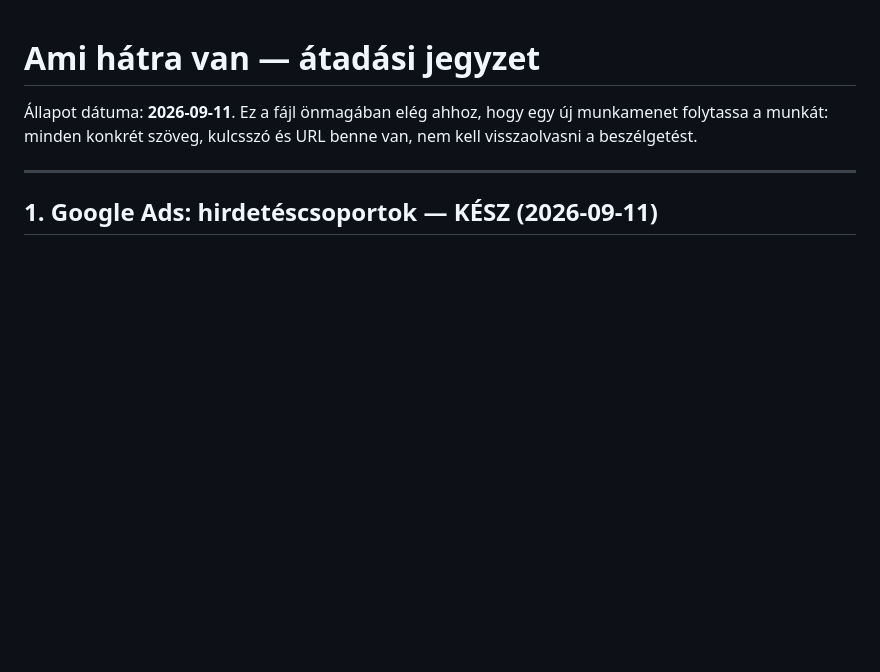
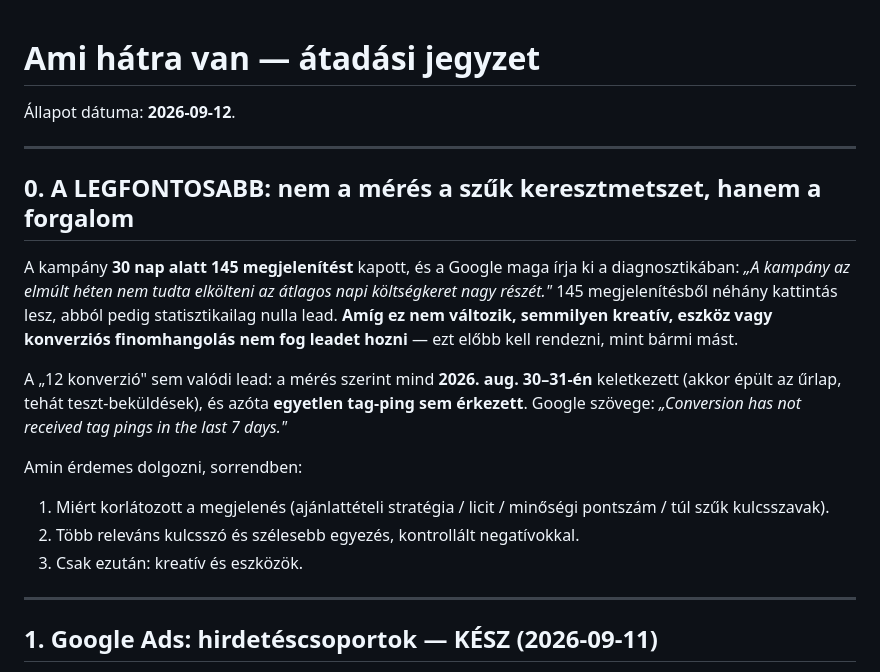
Before and after one commit to soulsilverserver/soulsilver-landing, a Markdown page: docs/HATRALEVO.md, the part around one of its changes. Rendered like a GitHub page; blank space fills up the shorter version.

```diff
--- a/docs/HATRALEVO.md
+++ b/docs/HATRALEVO.md
@@ -1,8 +1,28 @@
 # Ami hátra van — átadási jegyzet
 
-Állapot dátuma: **2026-09-11**. Ez a fájl önmagában elég ahhoz, hogy egy új
-munkamenet folytassa a munkát: minden konkrét szöveg, kulcsszó és URL benne van,
-nem kell visszaolvasni a beszélgetést.
+Állapot dátuma: **2026-09-12**.
+
+---
+
+## 0. A LEGFONTOSABB: nem a mérés a szűk keresztmetszet, hanem a forgalom
+
+A kampány **30 nap alatt 145 megjelenítést** kapott, és a Google maga írja ki a
+diagnosztikában: *„A kampány az elmúlt héten nem tudta elkölteni az átlagos napi
+költségkeret nagy részét."* 145 megjelenítésből néhány kattintás lesz, abból
+pedig statisztikailag nulla lead. **Amíg ez nem változik, semmilyen kreatív,
+eszköz vagy konverziós finomhangolás nem fog leadet hozni** — ezt előbb kell
+rendezni, mint bármi mást.
+
+A „12 konverzió" sem valódi lead: a mérés szerint mind **2026. aug. 30–31-én**
+keletkezett (akkor épült az űrlap, tehát teszt-beküldések), és azóta **egyetlen
+tag-ping sem érkezett**. Google szövege: *„Conversion has not received tag pings
+in the last 7 days."*
+
+Amin érdemes dolgozni, sorrendben:
+1. Miért korlátozott a megjelenés (ajánlattételi stratégia / licit / minőségi
+   pontszám / túl szűk kulcsszavak).
+2. Több releváns kulcsszó és szélesebb egyezés, kontrollált negatívokkal.
+3. Csak ezután: kreatív és eszközök.
 
 ---
 
```
Also changed, not shown: other parts of docs/HATRALEVO.md (+70 -0 lines).
